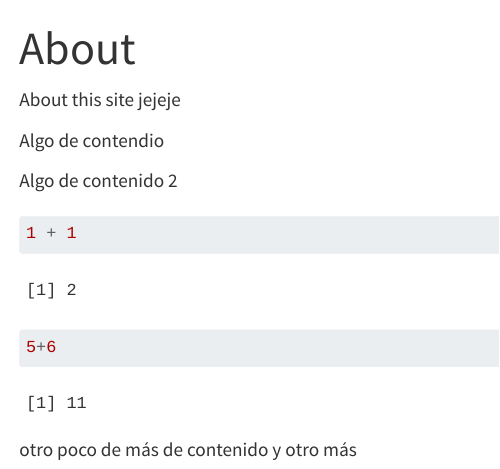
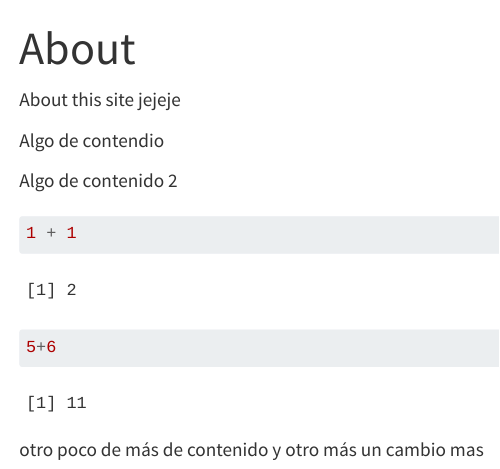
Before and after one commit to ericksto2/my-website, a Quarto document (about.qmd): the page in a window 1100 px wide, from its top. Rendered offline with R 4.5, knitr and Pandoc in place of Quarto, with nearby package versions; menus at the side of the page are left out.

Commit message:
cambio 18 oct

````diff
--- a/about.qmd
+++ b/about.qmd
@@ -15,3 +15,4 @@ Algo de contenido 2
 ```
  otro poco de más de contenido
  y otro más
+ un cambio mas
````
